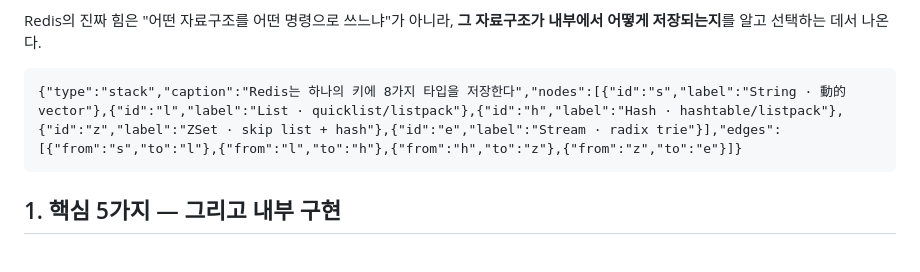
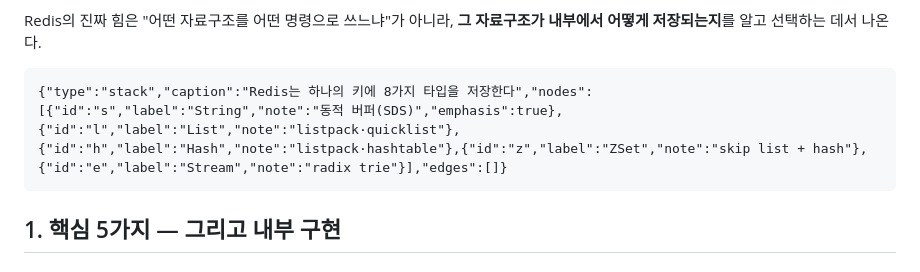
Before and after one commit to chjnett/tech_Blog, a Markdown page: posts-source/redis-data-structures-and-production-patterns.md, the part around the change. Drawn GitHub-style.

Commit message:
fix: Redis 자료구조 글 figure 개선 (디자인 시스템 정합)
- figure 1: 씨글 '動의vector' 제거 → '동적 버퍼(SDS)' 로, 라벨-노트 분리
- 노드 라벨을 간결하게(String/List/Hash/ZSet/Stream) + note로 내부구조
- String 노드 emphasis 강조, 무의미한 edges 제거
- '動' 문자 렌더 잔존 없음 확인

````diff
--- a/posts-source/redis-data-structures-and-production-patterns.md
+++ b/posts-source/redis-data-structures-and-production-patterns.md
@@ -11,7 +11,7 @@ status: published
 Redis의 진짜 힘은 "어떤 자료구조를 어떤 명령으로 쓰느냐"가 아니라, **그 자료구조가 내부에서 어떻게 저장되는지**를 알고 선택하는 데서 나온다.
 
 ```figure
-{"type":"stack","caption":"Redis는 하나의 키에 8가지 타입을 저장한다","nodes":[{"id":"s","label":"String · 動的vector"},{"id":"l","label":"List · quicklist/listpack"},{"id":"h","label":"Hash · hashtable/listpack"},{"id":"z","label":"ZSet · skip list + hash"},{"id":"e","label":"Stream · radix trie"}],"edges":[{"from":"s","to":"l"},{"from":"l","to":"h"},{"from":"h","to":"z"},{"from":"z","to":"e"}]}
+{"type":"stack","caption":"Redis는 하나의 키에 8가지 타입을 저장한다","nodes":[{"id":"s","label":"String","note":"동적 버퍼(SDS)","emphasis":true},{"id":"l","label":"List","note":"listpack·quicklist"},{"id":"h","label":"Hash","note":"listpack·hashtable"},{"id":"z","label":"ZSet","note":"skip list + hash"},{"id":"e","label":"Stream","note":"radix trie"}],"edges":[]}
 ```
 
 ## 1. 핵심 5가지 — 그리고 내부 구현
````
